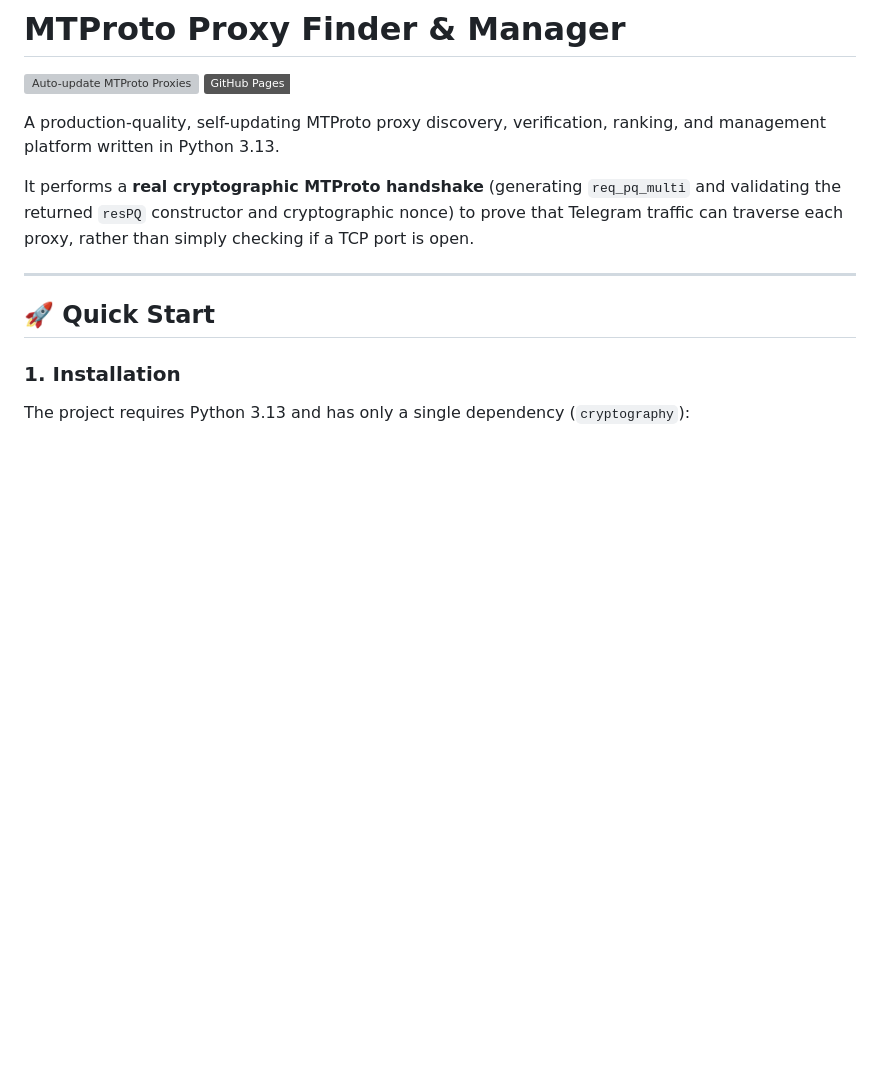
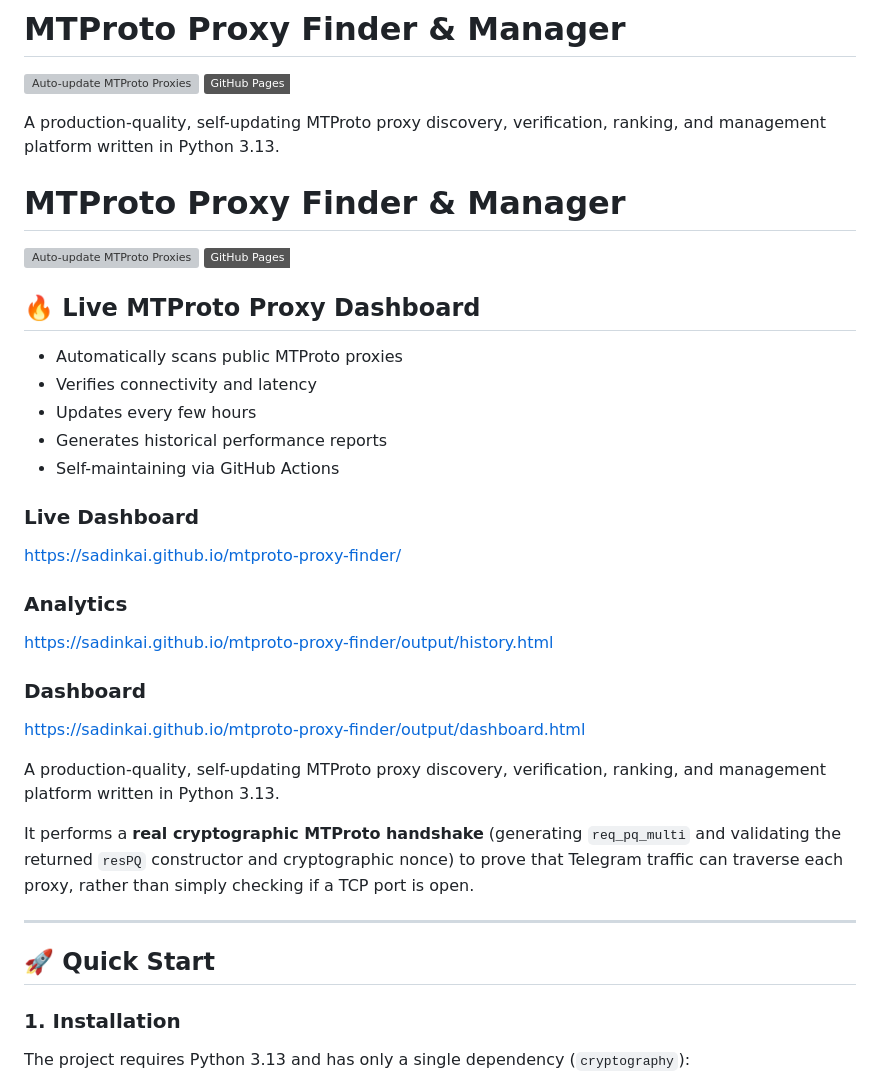
Before and after one commit to SadinKai/mtproto-proxy-finder, a Markdown page: README.md, the part around the change. Drawn GitHub-style; badges without logos; blank space fills up the shorter version; grey boxes are pictures that could not be loaded.

```diff
--- a/README.md
+++ b/README.md
@@ -4,6 +4,34 @@
 [![GitHub Pages](https://img.shields.io/badge/GitHub%20Pages-Active-emerald?style=flat&logo=github)](https://[USERNAME].github.io/[REPOSITORY]/)
 
 A production-quality, self-updating MTProto proxy discovery, verification, ranking, and management platform written in Python 3.13.
+
+# MTProto Proxy Finder & Manager
+
+[![Auto-update MTProto Proxies](https://github.com/\[USERNAME\]/\[REPOSITORY\]/actions/workflows/update.yml/badge.svg)](https://github.com/[USERNAME]/[REPOSITORY]/actions/workflows/update.yml)
+[![GitHub Pages](https://img.shields.io/badge/GitHub%20Pages-Active-emerald?style=flat\&logo=github)](https://[USERNAME].github.io/[REPOSITORY]/)
+
+## 🔥 Live MTProto Proxy Dashboard
+
+* Automatically scans public MTProto proxies
+* Verifies connectivity and latency
+* Updates every few hours
+* Generates historical performance reports
+* Self-maintaining via GitHub Actions
+
+### Live Dashboard
+
+https://sadinkai.github.io/mtproto-proxy-finder/
+
+### Analytics
+
+https://sadinkai.github.io/mtproto-proxy-finder/output/history.html
+
+### Dashboard
+
+https://sadinkai.github.io/mtproto-proxy-finder/output/dashboard.html
+
+A production-quality, self-updating MTProto proxy discovery, verification, ranking, and management platform written in Python 3.13.
+
 
 It performs a **real cryptographic MTProto handshake** (generating `req_pq_multi` and validating the returned `resPQ` constructor and cryptographic nonce) to prove that Telegram traffic can traverse each proxy, rather than simply checking if a TCP port is open.
 
```
